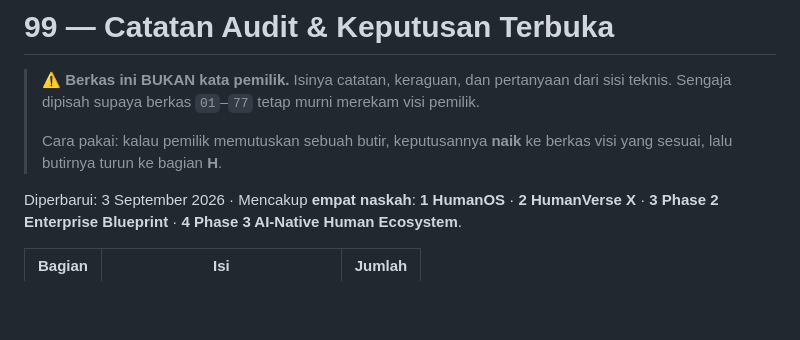
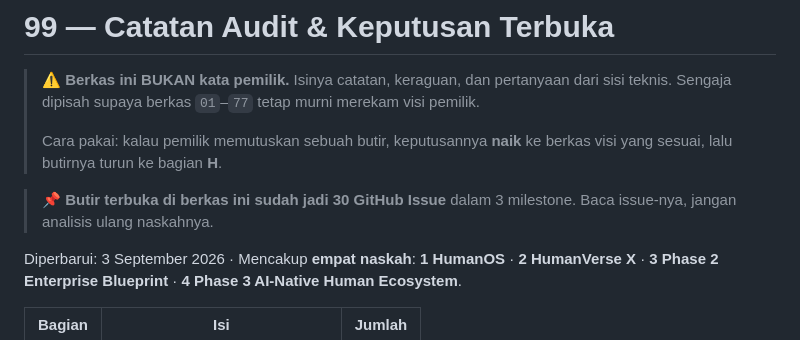
Before and after one commit to xtheoputra/humanverse-xos, a Markdown page: docs/99-CATATAN-AUDIT.md, the part around the change. Rendered like a GitHub page; blank space fills up the shorter version.

```diff
--- a/docs/99-CATATAN-AUDIT.md
+++ b/docs/99-CATATAN-AUDIT.md
@@ -6,6 +6,9 @@
 >
 > Cara pakai: kalau pemilik memutuskan sebuah butir, keputusannya **naik** ke
 > berkas visi yang sesuai, lalu butirnya turun ke bagian **H**.
+
+> 📌 **Butir terbuka di berkas ini sudah jadi 30 GitHub Issue** dalam 3
+> milestone. Baca issue-nya, jangan analisis ulang naskahnya.
 
 Diperbarui: 3 September 2026 · Mencakup **empat naskah**:
 **1 HumanOS** · **2 HumanVerse X** · **3 Phase 2 Enterprise Blueprint** ·
```
Also changed, not shown: README.md (+16 -0 lines).
